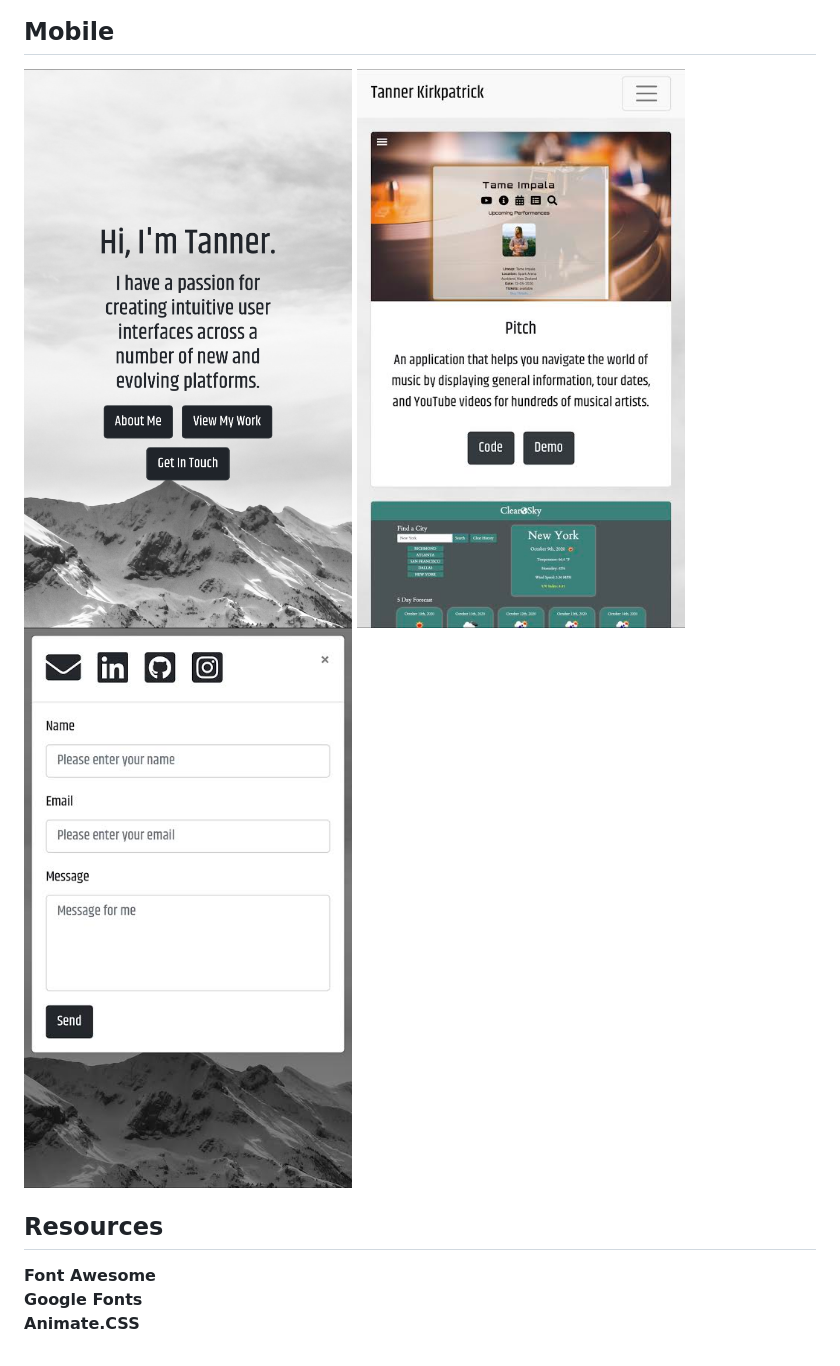
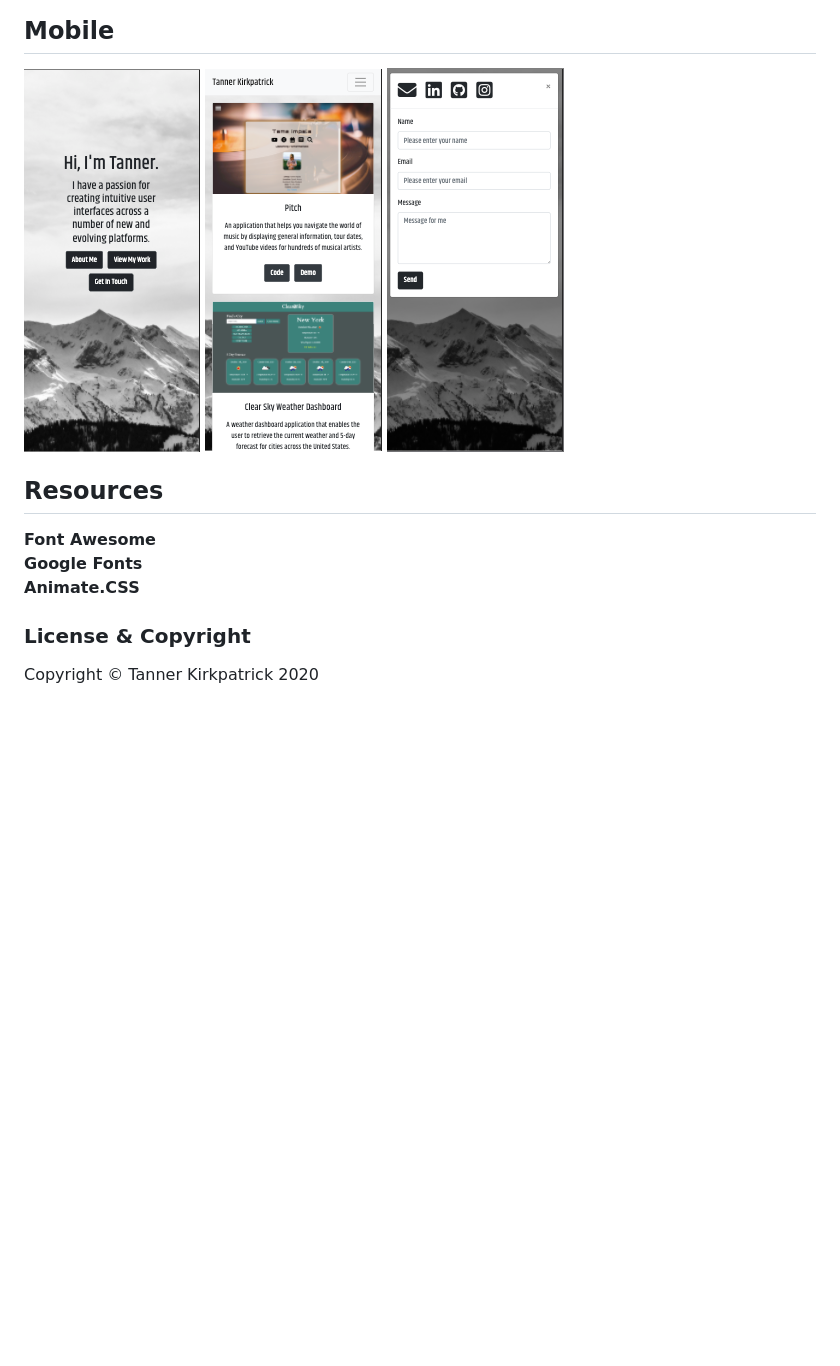
Before and after one commit to twkirkpatrick/Updated-Portfolio, a Markdown page: README.md, the part around the change. GitHub-like rendering; pictures changed too: images/mobile1.png (added), images/mobile2.png (added), images/mobile3.png (added); blank space fills up the shorter version.

Commit message:
more README edits

```diff
--- a/README.md
+++ b/README.md
@@ -20,13 +20,17 @@ For this assignment, I chose to completely revamp my original portfolio.  To get
 
 ## Mobile
 
-<img src="images/main-mobile.jpg" alt="screenshot of portfolio">
+<img src="images/mobile1.png" alt="screenshot of portfolio">
 
-<img src="images/port-mobile.jpg" alt="screenshot of portfolio">
+<img src="images/mobile2.png" alt="screenshot of portfolio">
 
-<img src="images/contact-mobile.jpg" alt="screenshot of portfolio">
+<img src="images/mobile3.png" alt="screenshot of portfolio">
 
 ## Resources
 **Font Awesome** <br>
 **Google Fonts** <br>
 **Animate.CSS**
+
+### License & Copyright
+
+Copyright &copy; Tanner Kirkpatrick 2020
```
